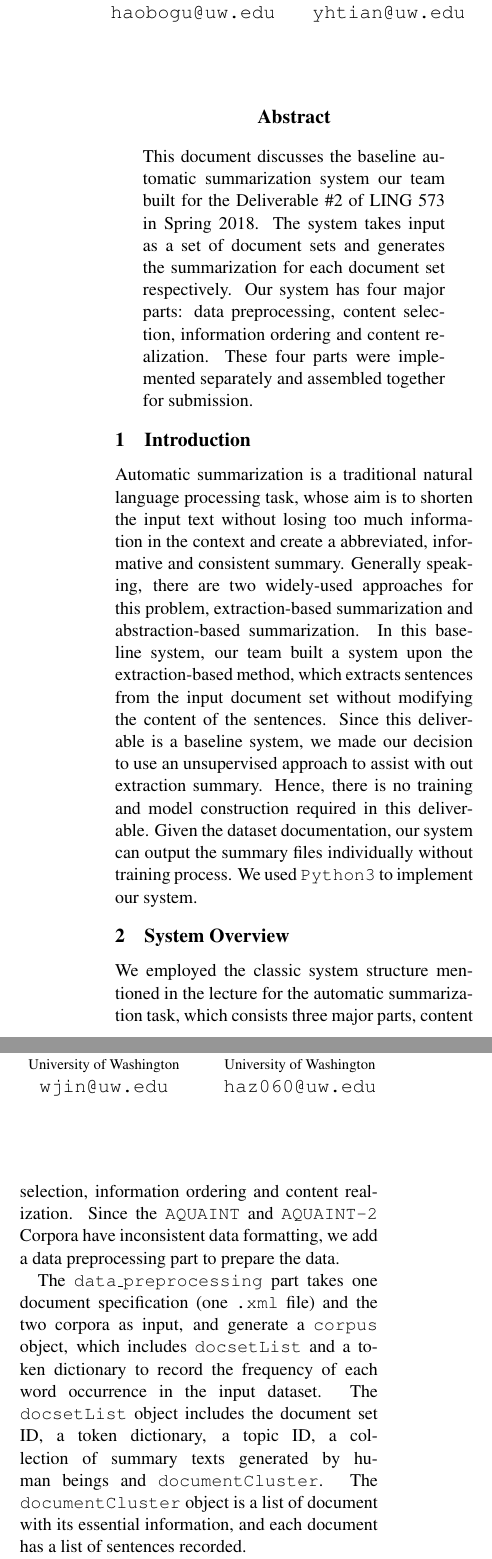
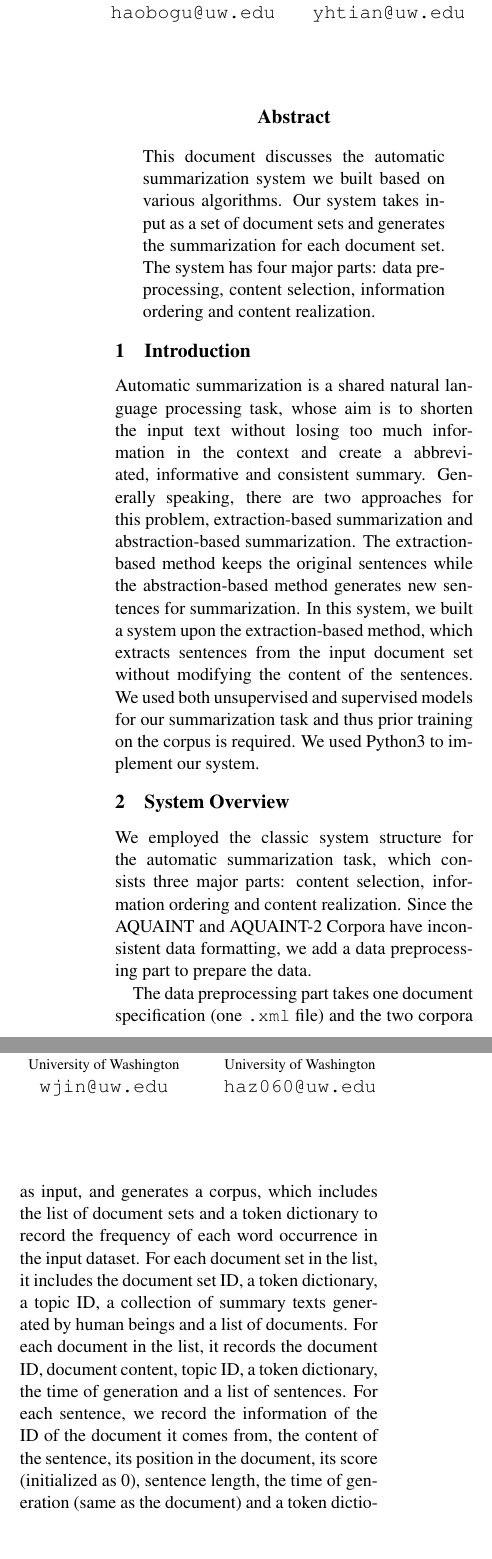
Before and after one commit to HaoboGu/LING573, a LaTeX paper (doc/D3.tex): two parts of the columns of page 1 of 3, joined at a grey line, cut so that both start at the same text. Compiled offline with pdfLaTeX.

Commit message:
Update Abstract/Introduction/System Overview and CS

```diff
--- a/doc/D3.tex
+++ b/doc/D3.tex
@@ -18,8 +18,9 @@
 \usepackage{acl2014}
 \usepackage{times}
 \usepackage{url}
+\usepackage{amsmath}
 \usepackage{latexsym}
-\usepackage{amsmath}
+\usepackage{graphicx}
 
 %\setlength\titlebox{5cm}
 
@@ -28,7 +29,7 @@
 % smaller than 5cm (the original size); we will check this
 % in the camera-ready version and ask you to change it back.
 
-\title{LING 573 Deliverable \#2 Report}
+\title{LING 573 Deliverable \#3 Report}
 \tiny
 \author{Haobo Gu \\
   \small University of Washington \\
@@ -49,23 +50,24 @@
 \maketitle
 \begin{abstract}
 
-This document discusses the baseline automatic summarization system our team built for the Deliverable \#2 of LING 573 in Spring 2018. The system takes input as a set of document sets and generates the summarization for each document set respectively. Our system has four major parts: data preprocessing, content selection, information ordering and content realization. These four parts were implemented separately and assembled together for submission.
+This document discusses the automatic summarization system we built based on various algorithms. Our system takes input as a set of document sets and generates the summarization for each document set. The system has four major parts: data preprocessing, content selection, information ordering and content realization.
+
 \end{abstract}
 
 \section{Introduction}
 
-Automatic summarization is a traditional natural language processing task, whose aim is to shorten the input text without losing too much information in the context and create a abbreviated, informative and consistent summary. Generally speaking, there are two widely-used approaches for this problem, extraction-based summarization and abstraction-based summarization. In this baseline system, our team built a system upon the extraction-based method, which extracts sentences from the input document set without modifying the content of the sentences. Since this deliverable is a baseline system, we made our decision to use an unsupervised approach to assist with out extraction summary. Hence, there is no training and model construction required in this deliverable. Given the dataset documentation, our system can output the summary files individually without training process. We used \texttt{Python3} to implement our system.
+Automatic summarization is a shared natural language processing task, whose aim is to shorten the input text without losing too much information in the context and create a abbreviated, informative and consistent summary. Generally speaking, there are two approaches for this problem, extraction-based summarization and abstraction-based summarization. The extraction-based method keeps the original sentences while the abstraction-based method generates new sentences for summarization. In this system, we built a system upon the extraction-based method, which extracts sentences from the input document set without modifying the content of the sentences. We used both unsupervised and supervised models for our summarization task and thus prior training on the corpus is required. We used Python3 to implement our system.
 \section{System Overview}
 
-We employed the classic system structure mentioned in the lecture for the automatic summarization task, which consists three major parts, content selection, information ordering and content realization. Since the \texttt{AQUAINT} and \texttt{AQUAINT-2} Corpora have inconsistent data formatting, we add a data preprocessing part to prepare the data.  \\
+We employed the classic system structure for the automatic summarization task, which consists three major parts: content selection, information ordering and content realization. Since the AQUAINT and AQUAINT-2 Corpora have inconsistent data formatting, we add a data preprocessing part to prepare the data.  \\
 \indent
-The \texttt{data\_preprocessing} part takes one document specification (one \texttt{.xml} file) and the two corpora as input, and generate a \texttt{corpus} object, which includes \texttt{docsetList} and a token dictionary to record the frequency of each word occurrence in the input dataset. The \texttt{docsetList} object includes the document set ID, a token dictionary, a topic ID, a collection of summary texts generated by human beings and \texttt{documentCluster}. The \texttt{documentCluster} object is a list of document with its essential information, and each document has a list of sentences recorded.\\
+The data preprocessing part takes one document specification (one \texttt{.xml} file) and the two corpora as input, and generates a corpus, which includes the list of document sets and a token dictionary to record the frequency of each word occurrence in the input dataset. For each document set in the list, it includes the document set ID, a token dictionary, a topic ID, a collection of summary texts generated by human beings and a list of documents. For each document in the list, it records the document ID, document content, topic ID, a token dictionary, the time of generation and a list of sentences. For each sentence, we record the information of the ID of the document it comes from, the content of the sentence, its position in the document, its score (initialized as 0), sentence length, the time of generation (same as the document) and a token dictionary.\\
 \indent
-The \texttt{content\_selection} part takes a document set as an input, and generates a list of sentences with their scores, computed by the LexRank algorithms. For each document set in the corpus, the part would generate a list of sentences individually.\\
+The content selection part takes a document set as an input, and generates a list of sentences with their scores, computed using a weighted average of several different models. For each document set in the corpus, the part would generate a list of sentences individually.\\
 \indent
-The \texttt{information\_ordering} part takes a list of sentences, and returns a sorted list of sentences, using standards of chronology and other measures. \\
+The information ordering part takes a list of sentences, and returns a sorted list of sentences, using standards of chronology and other measures. \\
 \indent
-The \texttt{content\_realization} part takes the sorted list of sentences as input, and truncates the unnecessary sentences and low-rank sentences to generate an output summary for the corresponding document set. The output is a text file and for each document set in the corpus, the system would generate an individual summary text file for it.
+The content realization part takes the sorted list of sentences as input, and removes the unnecessary sentences based on the sentence length and low-rank sentences to generate an output summary for the corresponding document set. The output is a text file and for each document set in the corpus, the system would generate an individual summary text file for it.
 
 \section{Approach}
 
```
